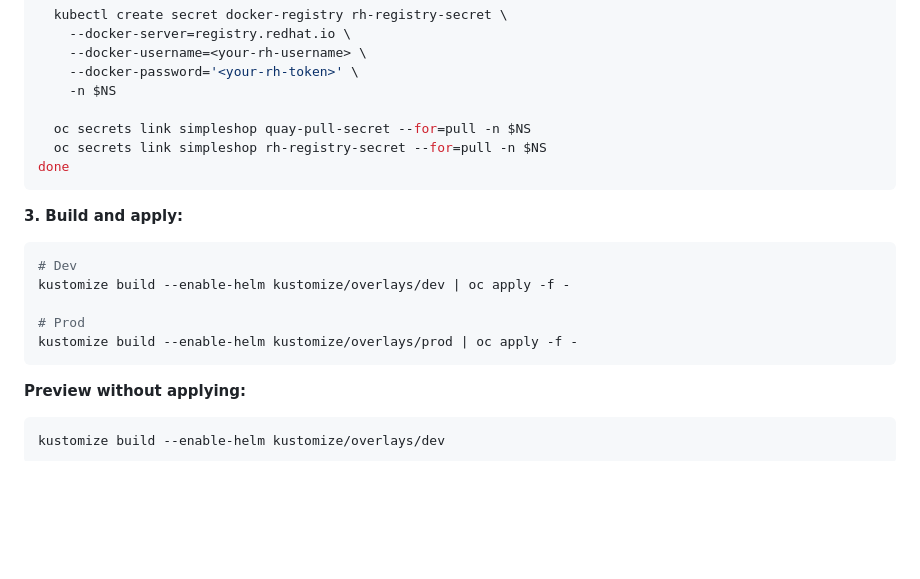
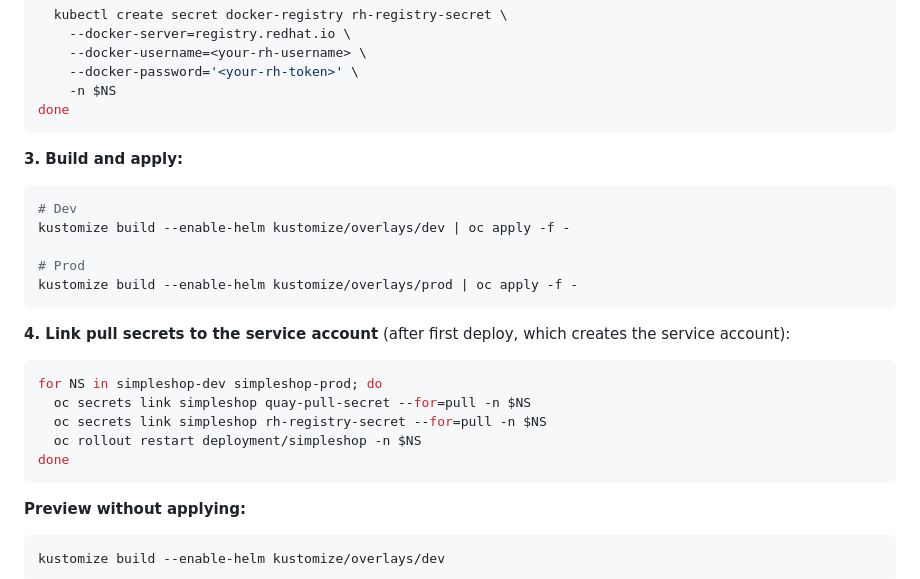
Before and after one commit to olazzizz/simpleshop, a Markdown page: README.md, the part around the change. GitHub-like rendering; blank space fills up the shorter version.

Commit message:
Fix: change in the README to the kustomize section

````diff
--- a/README.md
+++ b/README.md
@@ -234,9 +234,6 @@ for NS in simpleshop-dev simpleshop-prod; do
     --docker-username=<your-rh-username> \
     --docker-password='<your-rh-token>' \
     -n $NS
-
-  oc secrets link simpleshop quay-pull-secret --for=pull -n $NS
-  oc secrets link simpleshop rh-registry-secret --for=pull -n $NS
 done
 ```
 
@@ -248,6 +245,16 @@ kustomize build --enable-helm kustomize/overlays/dev | oc apply -f -
 
 # Prod
 kustomize build --enable-helm kustomize/overlays/prod | oc apply -f -
+```
+
+**4. Link pull secrets to the service account** (after first deploy, which creates the service account):
+
+```bash
+for NS in simpleshop-dev simpleshop-prod; do
+  oc secrets link simpleshop quay-pull-secret --for=pull -n $NS
+  oc secrets link simpleshop rh-registry-secret --for=pull -n $NS
+  oc rollout restart deployment/simpleshop -n $NS
+done
 ```
 
 **Preview without applying:**
````
